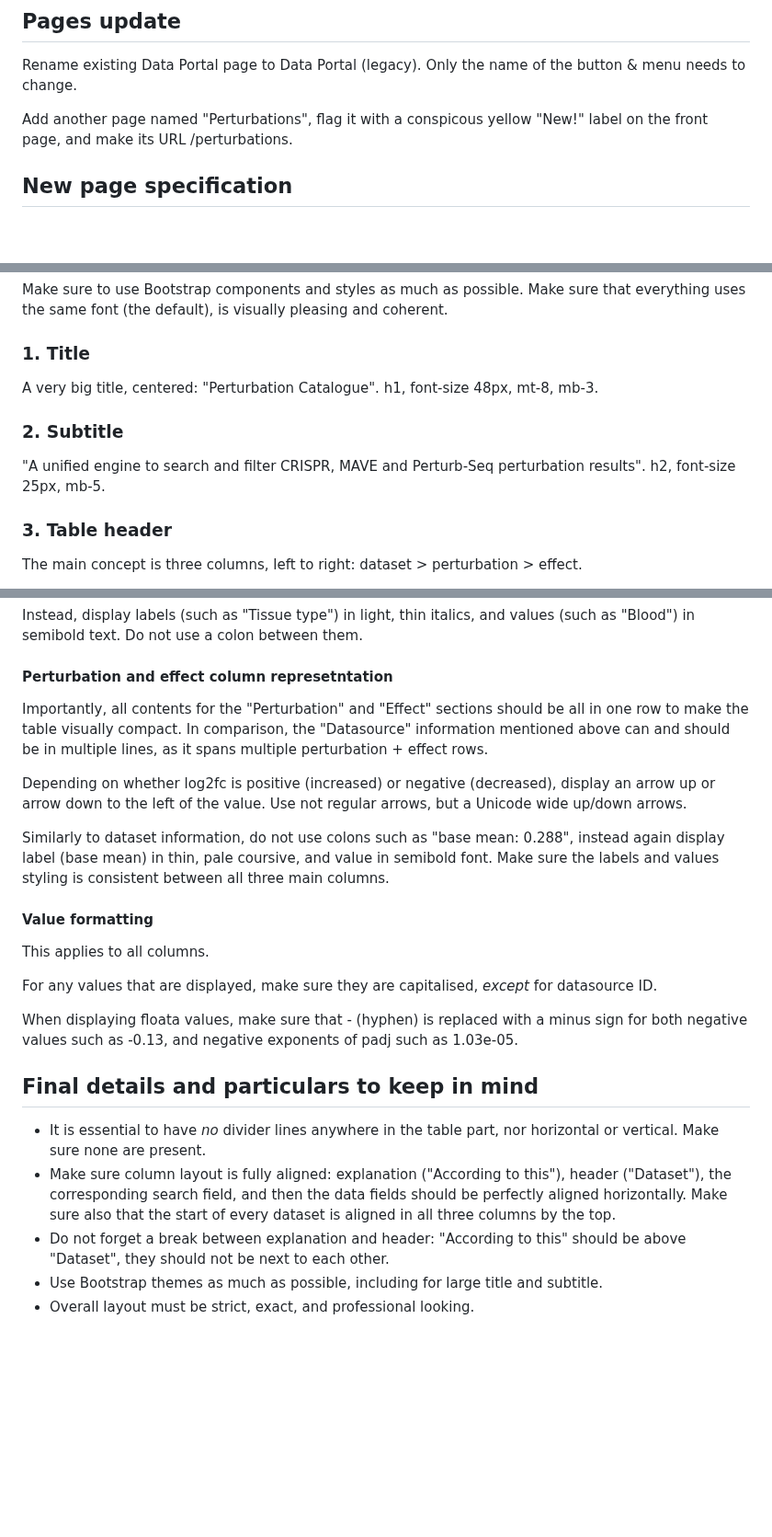
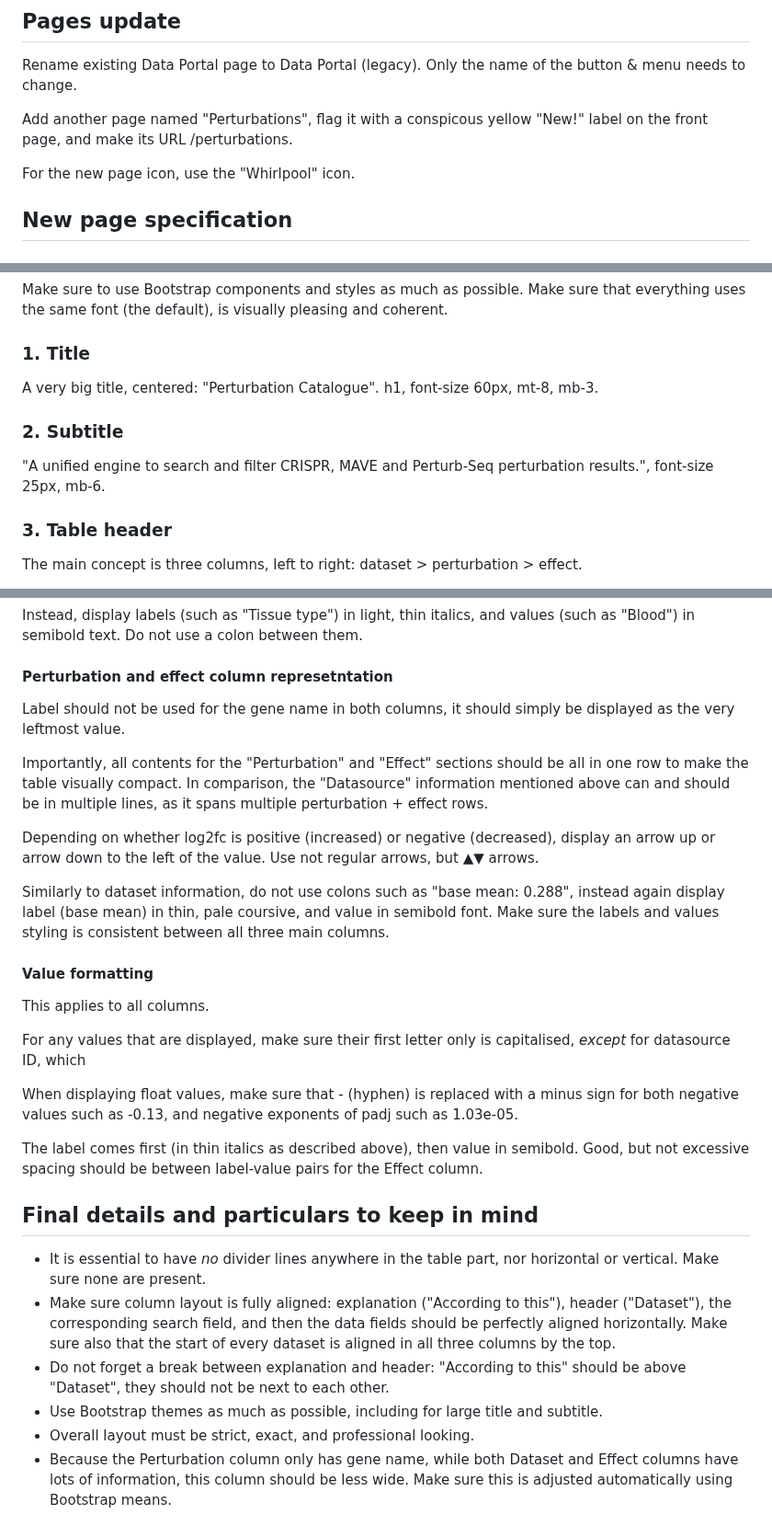
Before and after one commit to EMBL-EBI-ABC/PerturbationCatalogue, a Markdown page: prompts/fe-specification.md, 3 parts joined by grey strips. Shown at 92% size. Drawn GitHub-style; blank space fills up the shorter version.

Commit message:
FE generation prompt v5

```diff
--- a/prompts/fe-specification.md
+++ b/prompts/fe-specification.md
@@ -14,6 +14,8 @@ Rename existing Data Portal page to Data Portal (legacy). Only the name of the b
 
 Add another page named "Perturbations", flag it with a conspicous yellow "New!" label on the front page, and make its URL /perturbations.
 
+For the new page icon, use the "Whirlpool" icon.
+
 ## New page specification
 
 ### Overall layout
@@ -26,11 +28,11 @@ Make sure to use Bootstrap components and styles as much as possible. Make sure
 
 ### 1. Title
 
-A very big title, centered: "Perturbation Catalogue". h1, font-size 48px, mt-8, mb-3.
+A very big title, centered: "Perturbation Catalogue". h1, font-size 60px, mt-8, mb-3.
 
 ### 2. Subtitle
 
-"A unified engine to search and filter CRISPR, MAVE and Perturb-Seq perturbation results". h2, font-size 25px, mb-5.
+"A unified engine to search and filter CRISPR, MAVE and Perturb-Seq perturbation results.", font-size 25px, mb-6.
 
 ### 3. Table header
 
@@ -90,9 +90,11 @@ Instead, display labels (such as "Tissue type") in light, thin italics, and valu
 
 #### Perturbation and effect column represetntation
 
+Label should not be used for the gene name in both columns, it should simply be displayed as the very leftmost value.
+
 Importantly, all contents for the "Perturbation" and "Effect" sections should be all in one row to make the table visually compact. In comparison, the "Datasource" information mentioned above can and should be in multiple lines, as it spans multiple perturbation + effect rows.
 
-Depending on whether log2fc is positive (increased) or negative (decreased), display an arrow up or arrow down to the left of the value. Use not regular arrows, but a Unicode wide up/down arrows.
+Depending on whether log2fc is positive (increased) or negative (decreased), display an arrow up or arrow down to the left of the value. Use not regular arrows, but ▲▼ arrows.
 
 Similarly to dataset information, do not use colons such as "base mean: 0.288", instead again display label (base mean) in thin, pale coursive, and value in semibold font. Make sure the labels and values styling is consistent between all three main columns.
 
@@ -100,9 +102,11 @@ Similarly to dataset information, do not use colons such as "base mean: 0.288",
 
 This applies to all columns.
 
-For any values that are displayed, make sure they are capitalised, *except* for datasource ID.
+For any values that are displayed, make sure their first letter only is capitalised, *except* for datasource ID, which
 
-When displaying floata values, make sure that - (hyphen) is replaced with a minus sign for both negative values such as -0.13, and negative exponents of padj such as 1.03e-05.
+When displaying float values, make sure that - (hyphen) is replaced with a minus sign for both negative values such as -0.13, and negative exponents of padj such as 1.03e-05.
+
+The label comes first (in thin italics as described above), then value in semibold. Good, but not excessive spacing should be between label-value pairs for the Effect column.
 
 ## Final details and particulars to keep in mind
 * It is essential to have *no* divider lines anywhere in the table part, nor horizontal or vertical. Make sure none are present.
@@ -110,3 +114,4 @@ When displaying floata values, make sure that - (hyphen) is replaced with a minu
 * Do not forget a break between explanation and header: "According to this" should be above "Dataset", they should not be next to each other.
 * Use Bootstrap themes as much as possible, including for large title and subtitle.
 * Overall layout must be strict, exact, and professional looking.
+* Because the Perturbation column only has gene name, while both Dataset and Effect columns have lots of information, this column should be less wide. Make sure this is adjusted automatically using Bootstrap means.
```
Also changed, not shown: other parts of prompts/fe-specification.md (+0 -2 lines).
